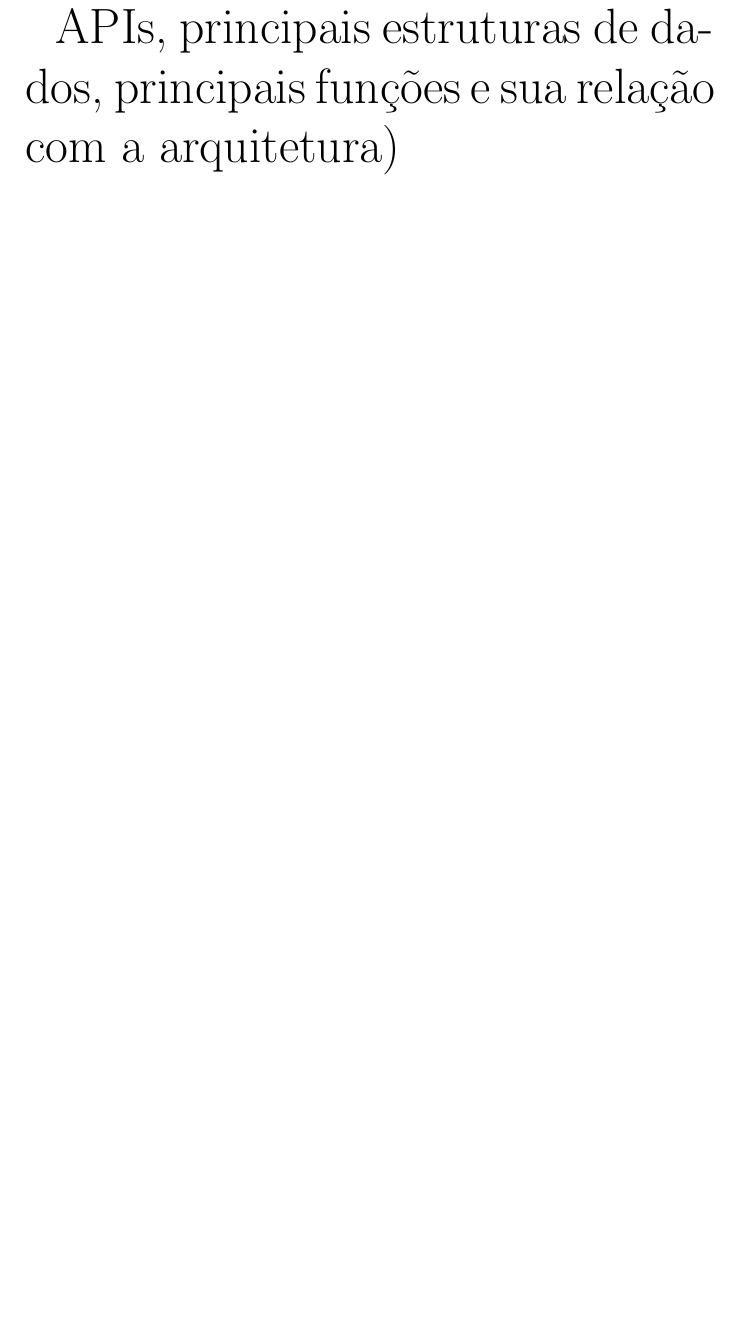
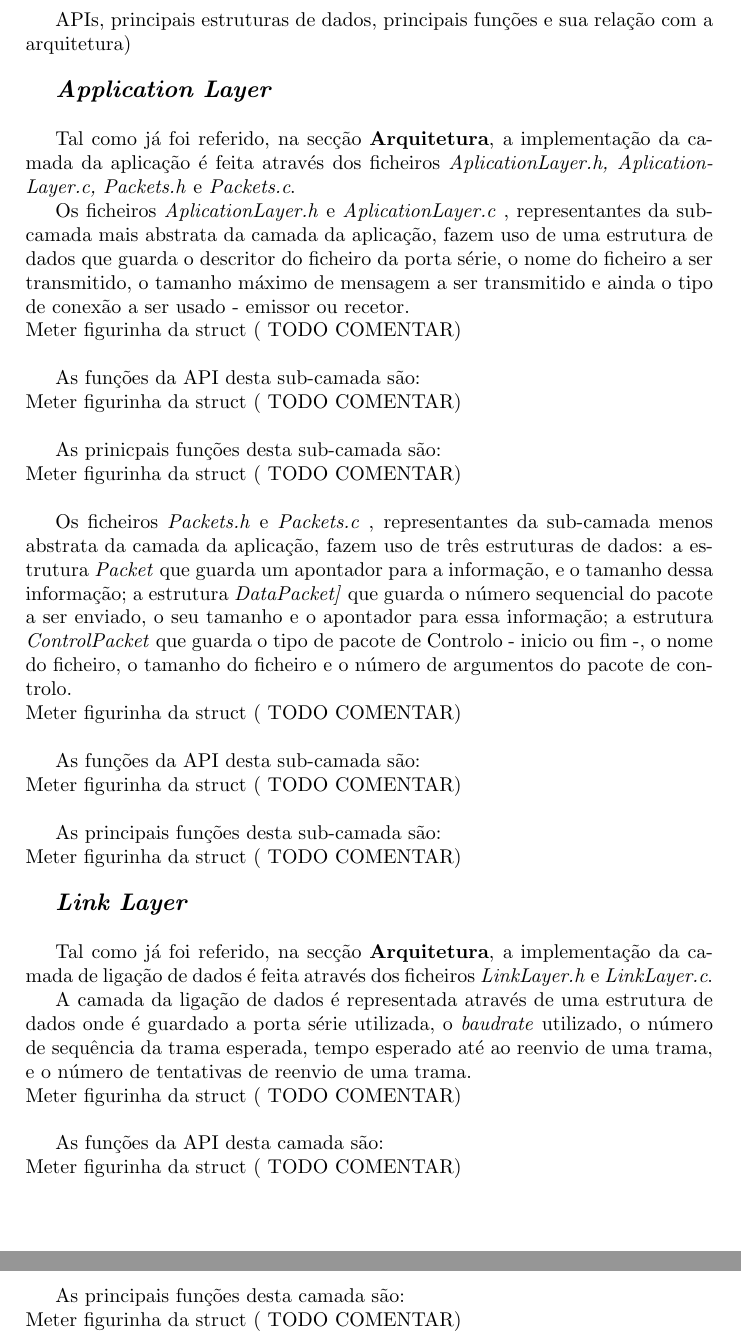
Before and after one commit to AndreFCruz/feup-rcom, a LaTeX document (Proj1/Relatorio/RCOM_3MIEIC01_G2.tex): part of page 5 of 12 before the commit and two parts of pages 5 and 6 of 13 after it, the two joined at a grey line, cut so that both start at the same text, the shorter picture padded with empty space. Compiled offline with pdfLaTeX.

Commit message:
:squirl:

```diff
--- a/Proj1/Relatorio/RCOM_3MIEIC01_G2.tex
+++ b/Proj1/Relatorio/RCOM_3MIEIC01_G2.tex
@@ -125,8 +152,48 @@ Blocos funcionais e interfaces
 %3.Estrutura do código
 \section{Estrutura do Código}
 
-APIs, principais estruturas de dados, principais funções e sua relação com a arquitetura)
+APIs, principais estruturas de dados, principais funções e sua relação com a arquitetura)\\
+
+\large\textbf{\textit{Application Layer}}\\
+\normalsize
+
+Tal como já foi referido, na secção \textbf{Arquitetura}, a implementação da camada da aplicação é feita através dos ficheiros \textit{AplicationLayer.h, AplicationLayer.c, Packets.h} e \textit{Packets.c}.
+
+Os ficheiros \textit{AplicationLayer.h} e \textit{AplicationLayer.c} , representantes da sub-camada mais abstrata da camada da aplicação, fazem uso de uma estrutura de dados que guarda o descritor do ficheiro da porta série, o nome do ficheiro a ser transmitido, o tamanho máximo de mensagem a ser transmitido e ainda o tipo de conexão a ser usado - emissor ou recetor.\\
+Meter figurinha da struct ( TODO COMENTAR)\\
+
+As funções da API desta sub-camada são:\\
+Meter figurinha da struct ( TODO COMENTAR)\\
+
+As prinicpais funções desta sub-camada são:\\
+Meter figurinha da struct ( TODO COMENTAR)\\
+
+Os ficheiros \textit{Packets.h} e \textit{Packets.c} , representantes da sub-camada menos abstrata da camada da aplicação, fazem uso de três estruturas de dados: a estrutura \textit{Packet} que guarda um apontador para a informação, e o tamanho dessa informação; a estrutura \textit{DataPacket]} que guarda o número sequencial do pacote a ser enviado, o seu tamanho e o apontador para essa informação; a estrutura \textit{ControlPacket} que guarda o tipo de pacote de Controlo - inicio ou fim -, o nome do ficheiro, o tamanho do ficheiro e o número de argumentos do pacote de controlo.\\
+Meter figurinha da struct ( TODO COMENTAR)\\
+
+As funções da API desta sub-camada são:\\
+Meter figurinha da struct ( TODO COMENTAR)\\
+
+As principais funções desta sub-camada são:\\
+Meter figurinha da struct ( TODO COMENTAR)\\
+
+\large\textbf{\textit{Link Layer}}\\
+\normalsize
+
+Tal como já foi referido, na secção \textbf{Arquitetura}, a implementação da camada de ligação de dados é feita através dos ficheiros \textit{LinkLayer.h} e \textit{LinkLayer.c}.
+
+A camada da ligação de dados é representada através de uma estrutura de dados onde é guardado a porta série utilizada, o \textit{baudrate} utilizado, o número de sequência da trama esperada, tempo esperado até ao reenvio de uma trama, e o número de tentativas de reenvio de uma trama.\\
+Meter figurinha da struct ( TODO COMENTAR)\\
+
+As funções da API desta camada são:\\
+Meter figurinha da struct ( TODO COMENTAR)\\
+
+As principais funções desta camada são:\\
+Meter figurinha da struct ( TODO COMENTAR)\\
+
+
 \newpage
+
 
 %4. Casos de uso principais
 \section{Casos de uso principais}
```
Also changed, not shown: Proj1/Relatorio/RCOM_3MIEIC01_G2.pdf, Proj1/Relatorio/RCOM_3MIEIC01_G2.tex (33 more changed lines).
